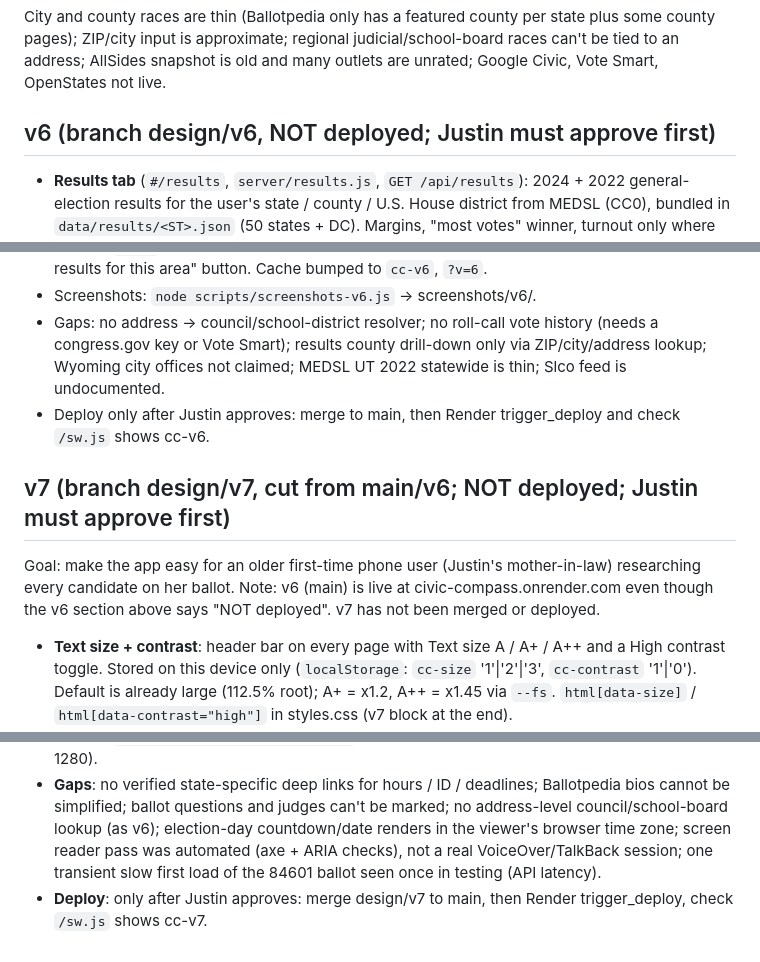
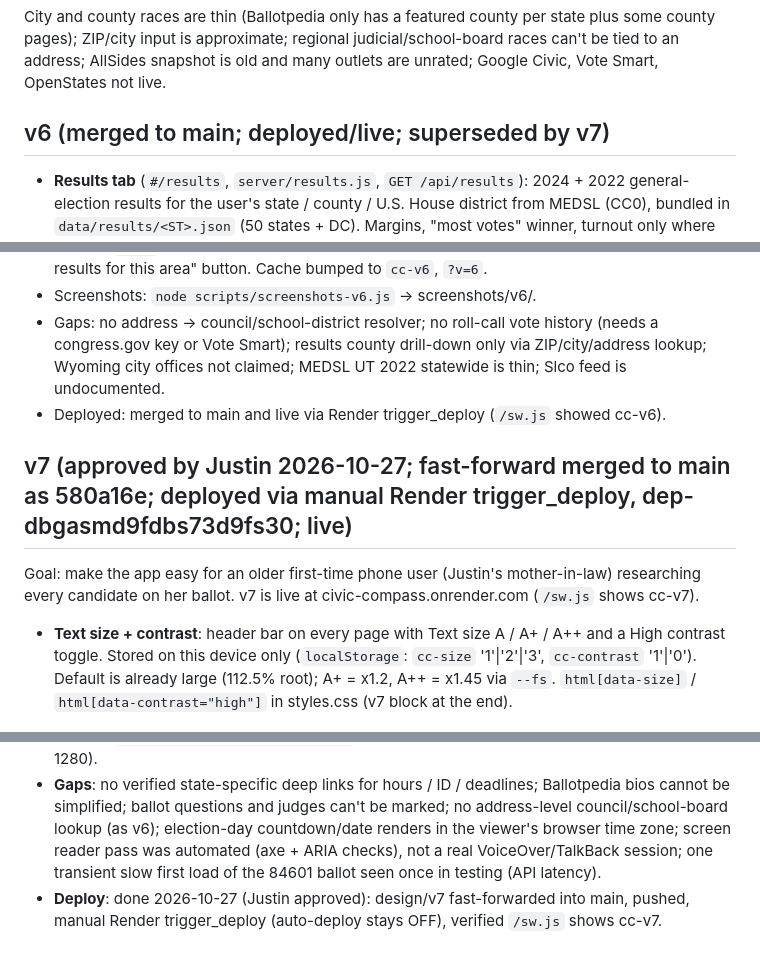
Before and after one commit to justinctaylor77/civic-compass, a Markdown page: HANDOFF.md, 3 parts joined by grey strips. Drawn GitHub-style.

Commit message:
HANDOFF: v6 and v7 are merged and live; remove stale 'NOT deployed' lines

```diff
--- a/HANDOFF.md
+++ b/HANDOFF.md
@@ -28,16 +28,16 @@ Never opinions or endorsements; never invent facts; every fact shows its source
 ## Known limitations
 City and county races are thin (Ballotpedia only has a featured county per state plus some county pages); ZIP/city input is approximate; regional judicial/school-board races can't be tied to an address; AllSides snapshot is old and many outlets are unrated; Google Civic, Vote Smart, OpenStates not live.
 
-## v6 (branch design/v6, NOT deployed; Justin must approve first)
+## v6 (merged to main; deployed/live; superseded by v7)
 - **Results tab** (`#/results`, `server/results.js`, `GET /api/results`): 2024 + 2022 general-election results for the user's state / county / U.S. House district from MEDSL (CC0), bundled in `data/results/<ST>.json` (50 states + DC). Margins, "most votes" winner, turnout only where the dataset has it, name-matched history for candidates on the user's 2026 ballot, and a live-results panel (`data/live-results.json`: official state result sites, links checked 2026-10-24; honest "will appear after polls close Nov 3" state). No predictions or opinions. Rebuild: `python3 scripts/build-results.py` (downloads MEDSL files; see script header).
 - **County/city** (`server/county.js`, `data/county/<FIPS>.json`, `data/state/<ST>.json`, `scripts/build-county.py`): official county candidate lists for Salt Lake, Cache, Washington, Utah, Weber (UT), Franklin (OH), Laramie (WY); statewide Utah judicial retention (links to Know Your Judges); Utah and Ohio "no city election in 2026" notes (statute-cited); address-dependent seats (council/school districts) flagged, not guessed. Counties without a file fall back to Ballotpedia, then "Limited data available". Ballotpedia snapshots for UT/OH/WY were not refreshed in v6.
 - UI: new `.tabs` nav (Find my ballot / Results / About & Sources), home feature card, ballot "Past results for this area" button. Cache bumped to `cc-v6`, `?v=6`.
 - Screenshots: `node scripts/screenshots-v6.js` -> screenshots/v6/.
 - Gaps: no address -> council/school-district resolver; no roll-call vote history (needs a congress.gov key or Vote Smart); results county drill-down only via ZIP/city/address lookup; Wyoming city offices not claimed; MEDSL UT 2022 statewide is thin; Slco feed is undocumented.
-- Deploy only after Justin approves: merge to main, then Render trigger_deploy and check `/sw.js` shows cc-v6.
+- Deployed: merged to main and live via Render trigger_deploy (`/sw.js` showed cc-v6).
 
-## v7 (branch design/v7, cut from main/v6; NOT deployed; Justin must approve first)
-Goal: make the app easy for an older first-time phone user (Justin's mother-in-law) researching every candidate on her ballot. Note: v6 (main) is live at civic-compass.onrender.com even though the v6 section above says "NOT deployed". v7 has not been merged or deployed.
+## v7 (approved by Justin 2026-10-27; fast-forward merged to main as 580a16e; deployed via manual Render trigger_deploy, dep-dbgasmd9fdbs73d9fs30; live)
+Goal: make the app easy for an older first-time phone user (Justin's mother-in-law) researching every candidate on her ballot. v7 is live at civic-compass.onrender.com (`/sw.js` shows cc-v7).
 - **Text size + contrast**: header bar on every page with Text size A / A+ / A++ and a High contrast toggle. Stored on this device only (`localStorage`: `cc-size` '1'|'2'|'3', `cc-contrast` '1'|'0'). Default is already large (112.5% root); A+ = x1.2, A++ = x1.45 via `--fs`. `html[data-size]` / `html[data-contrast="high"]` in styles.css (v7 block at the end).
 - **Plain language** (about grade 4-7 by `scripts/readability-v7.js`; Ballotpedia bio text is quoted, not rewritten). Glossary tooltips (`.term` + `.tip` button, tap or Enter, Esc closes) for retention, at-large, special election, etc. Server notes in ballot.js / county.js / results.js / geo.js reworded. Still nonpartisan and sourced.
 - **Usability**: all buttons/links/tabs min 48px (the glossary "?" looks smaller but has a 48px+ hit area); "Back" buttons on inner pages; **Start here** 3-step guide on home; tables stack into cards at <=640px.
@@ -47,4 +47,4 @@ Goal: make the app easy for an older first-time phone user (Justin's mother-in-l
 - **Cache**: `cc-v7` in sw.js, `?v=7` on styles/app.
 - **Tests**: `node scripts/test-v7.js` (server on PORT=3111; env BASE, ZIPS, ONLY, STRICT) walks home -> ballot -> candidate -> results -> election day -> my choices at 390px for zips 84101, 84601, 43215, 82001 in normal / largest / high contrast; checks sideways overflow, clipped text, 48px tap targets, axe-core. `node scripts/readability-v7.js` gives rough Flesch-Kincaid grades. `node scripts/screenshots-v7.js` -> screenshots/v7/ (mobile 390px @2x and desktop 1280).
 - **Gaps**: no verified state-specific deep links for hours / ID / deadlines; Ballotpedia bios cannot be simplified; ballot questions and judges can't be marked; no address-level council/school-board lookup (as v6); election-day countdown/date renders in the viewer's browser time zone; screen reader pass was automated (axe + ARIA checks), not a real VoiceOver/TalkBack session; one transient slow first load of the 84601 ballot seen once in testing (API latency).
-- **Deploy**: only after Justin approves: merge design/v7 to main, then Render trigger_deploy, check `/sw.js` shows cc-v7.
+- **Deploy**: done 2026-10-27 (Justin approved): design/v7 fast-forwarded into main, pushed, manual Render trigger_deploy (auto-deploy stays OFF), verified `/sw.js` shows cc-v7.
```
